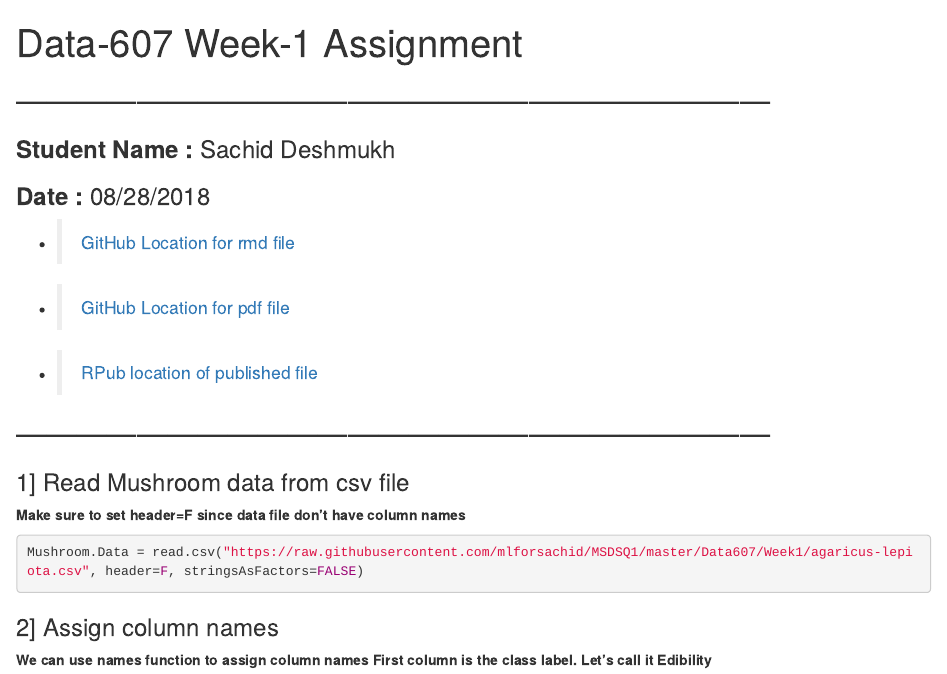
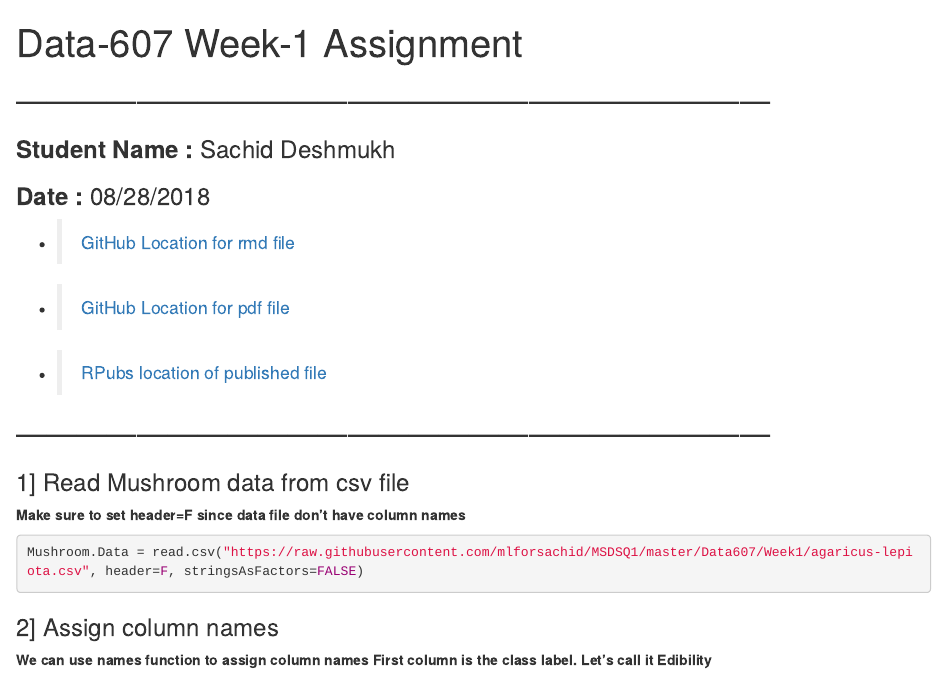
Before and after one commit to mlforsachid/MSDSQ1, an R Markdown document (Data607/Week1/SachidVijay.Deshmukh60.rmd): the page in a window 1100 px wide, from its top. The pictures show the output file Data607/Week1/SachidVijay.Deshmukh60.html that the author committed with the source, opened offline.

Commit message:
Adding document with minor correction

```diff
--- a/Data607/Week1/SachidVijay.Deshmukh60.rmd
+++ b/Data607/Week1/SachidVijay.Deshmukh60.rmd
@@ -10,7 +10,7 @@ output:
 ###**Date :** 08/28/2018
 * > [GitHub Location for rmd file](https://github.com/mlforsachid/MSDSQ1/blob/master/Data607/Week1/SachidVijay.Deshmukh60.rmd)
 * > [GitHub Location for pdf file](https://github.com/mlforsachid/MSDSQ1/blob/master/Data607/Week1/SachidVijay.Deshmukh60.pdf)
-* > [RPub location of published file](http://rpubs.com/sachid/Data607-Week1Assignment)
+* > [RPubs location of published file](http://rpubs.com/sachid/Data607-Week1Assignment)
 
 ##---------------------------------------------------------------------------
 
```
Also changed, not shown: Data607/Week1/SachidVijay.Deshmukh60.html, Data607/Week1/SachidVijay.Deshmukh60.pdf, 2 other files.
